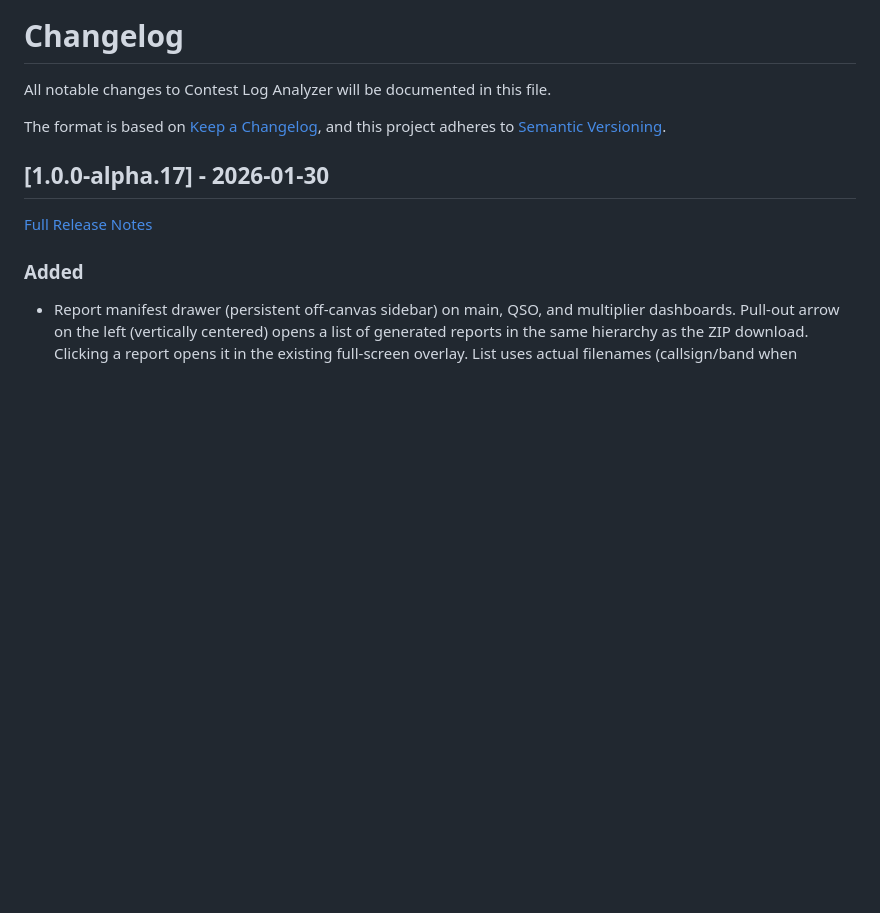
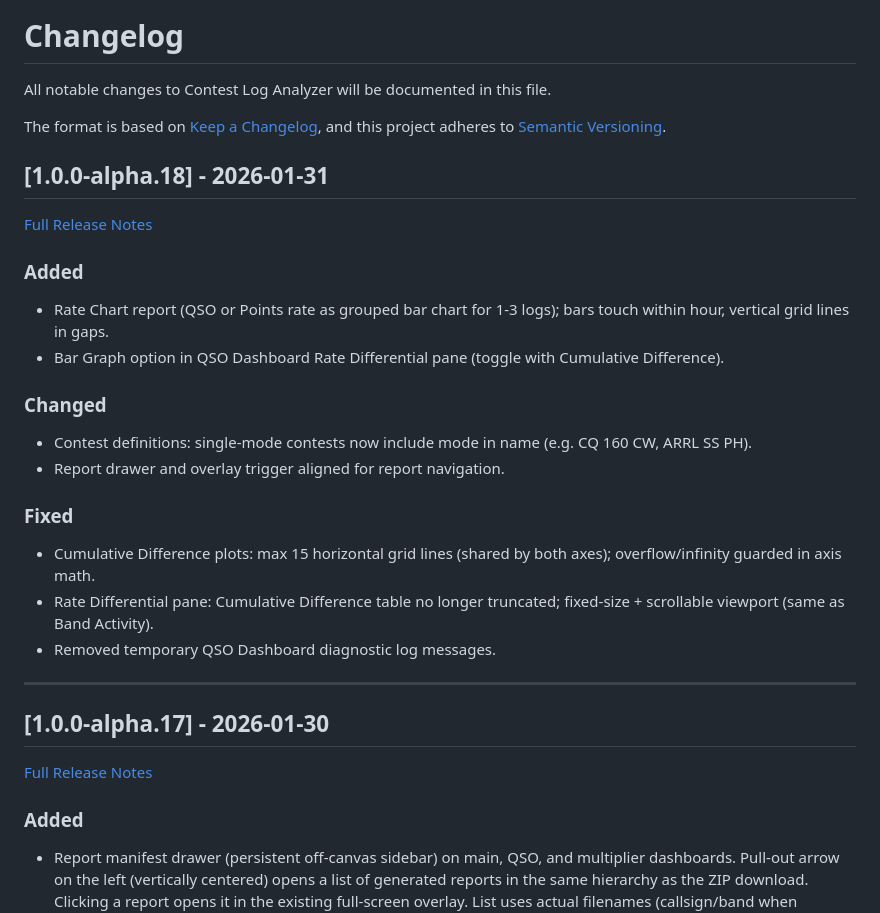
Before and after one commit to kd4d/Contest-Log-Analyzer, a Markdown page: CHANGELOG.md, the part around the change. Rendered like a GitHub page; blank space fills up the shorter version.

Commit message:
docs(release): add draft release notes and CHANGELOG for v1.0.0-alpha.18
Co-authored-by: Cursor <cursoragent@cursor.com>

```diff
--- a/CHANGELOG.md
+++ b/CHANGELOG.md
@@ -5,6 +5,24 @@ All notable changes to Contest Log Analyzer will be documented in this file.
 The format is based on [Keep a Changelog](https://keepachangelog.com/en/1.0.0/),
 and this project adheres to [Semantic Versioning](https://semver.org/spec/v2.0.0.html).
 
+
+## [1.0.0-alpha.18] - 2026-01-31
+[Full Release Notes](ReleaseNotes/RELEASE_NOTES_1.0.0-alpha.18.md)
+
+### Added
+- Rate Chart report (QSO or Points rate as grouped bar chart for 1-3 logs); bars touch within hour, vertical grid lines in gaps.
+- Bar Graph option in QSO Dashboard Rate Differential pane (toggle with Cumulative Difference).
+
+### Changed
+- Contest definitions: single-mode contests now include mode in name (e.g. CQ 160 CW, ARRL SS PH).
+- Report drawer and overlay trigger aligned for report navigation.
+
+### Fixed
+- Cumulative Difference plots: max 15 horizontal grid lines (shared by both axes); overflow/infinity guarded in axis math.
+- Rate Differential pane: Cumulative Difference table no longer truncated; fixed-size + scrollable viewport (same as Band Activity).
+- Removed temporary QSO Dashboard diagnostic log messages.
+
+---
 
 ## [1.0.0-alpha.17] - 2026-01-30
 [Full Release Notes](ReleaseNotes/RELEASE_NOTES_1.0.0-alpha.17.md)
```
Also changed, not shown: ReleaseNotes/RELEASE_ANNOUNCEMENT_1.0.0-alpha.18.md (added, +37 -0 lines), ReleaseNotes/RELEASE_NOTES_1.0.0-alpha.18.md (added, +94 -0 lines).
